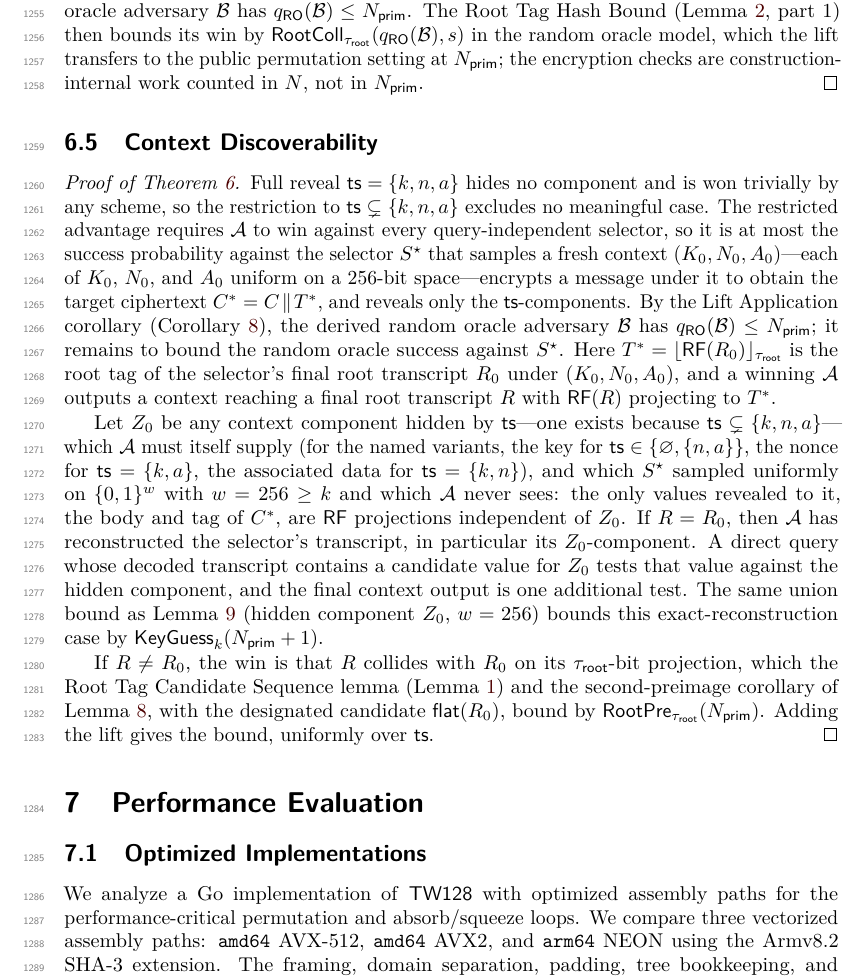
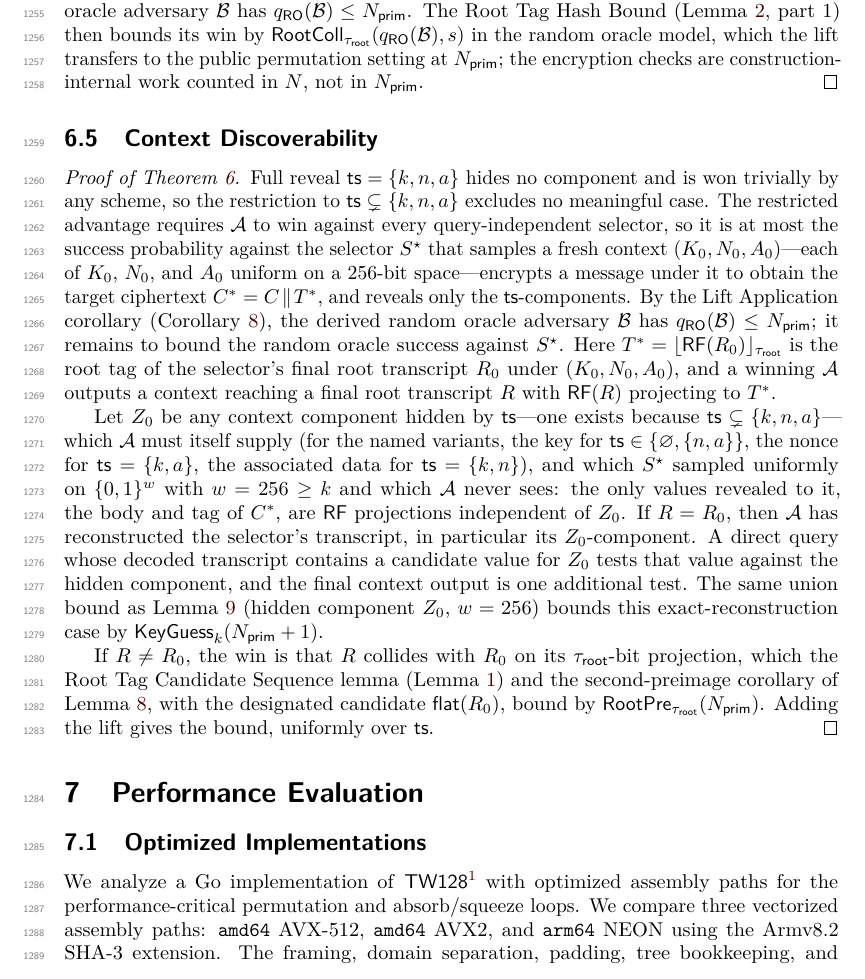
Before and after one commit to codahale/treewrap, a LaTeX document (paper/main.tex, which reads paper/sections/07-performance.tex): part of page 33 of 67, cut so that both start at the same text. Compiled offline with pdfLaTeX.

Commit message:
Add implementation repository footnote
Point the first reference to the Go implementation at the public TreeWrap repository and rebuild the paper PDF.

```diff
--- a/paper/sections/07-performance.tex
+++ b/paper/sections/07-performance.tex
@@ -4,8 +4,9 @@
 \subsection{Optimized Implementations}
 \label{sec:impl}
 
-We analyze a Go implementation of \TW{} with optimized assembly paths for the
-performance-critical permutation and absorb/squeeze loops. We
+We analyze a Go implementation of \TW{}\footnote{The implementation is available
+at \url{https://github.com/codahale/treewrap}.} with optimized assembly paths
+for the performance-critical permutation and absorb/squeeze loops. We
 compare three vectorized assembly paths: \texttt{amd64} AVX-512,
 \texttt{amd64} AVX2, and \texttt{arm64} NEON using the Armv8.2 SHA-3
 extension. The framing, domain separation, padding, tree bookkeeping, and
```
Also changed, not shown: paper/main.pdf.
